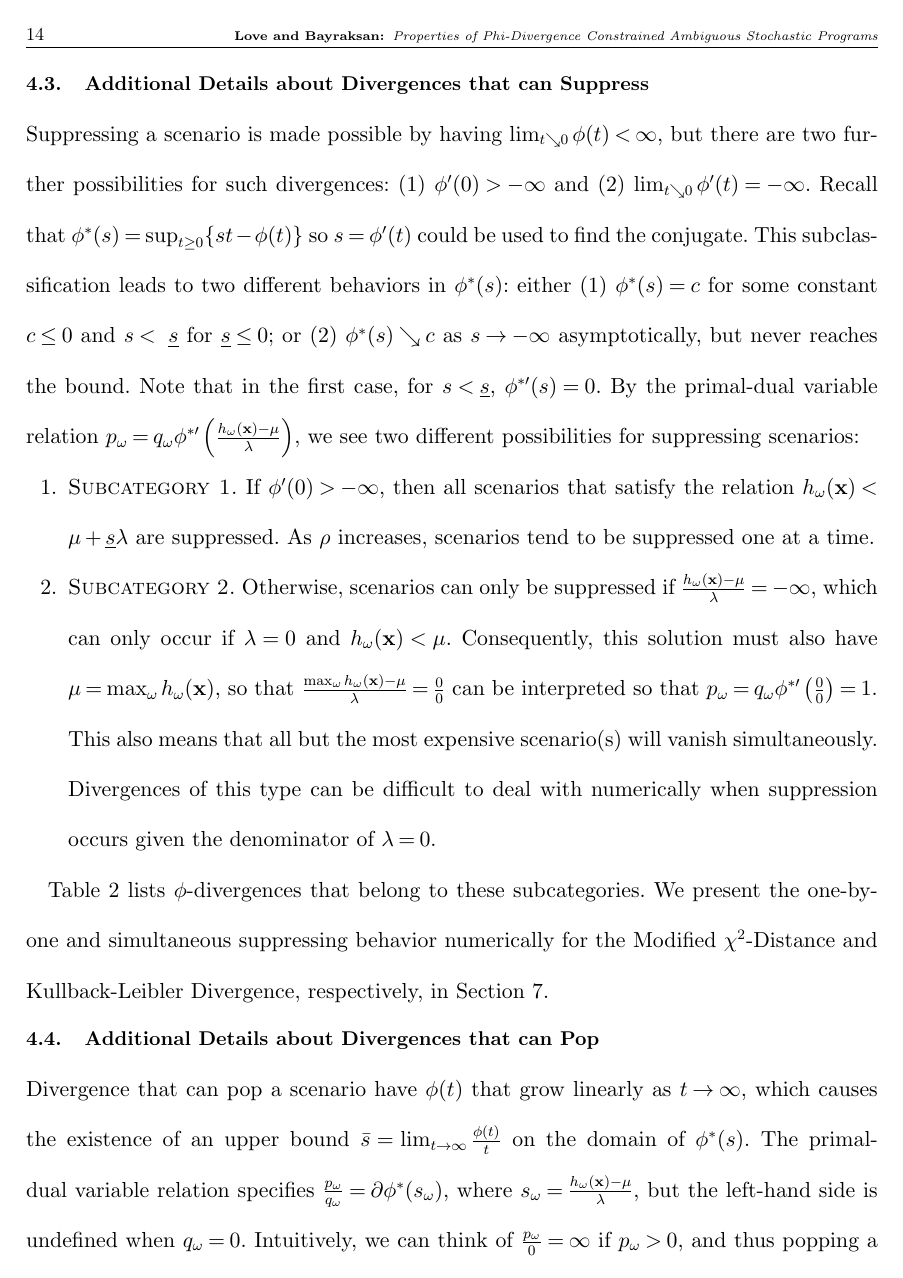
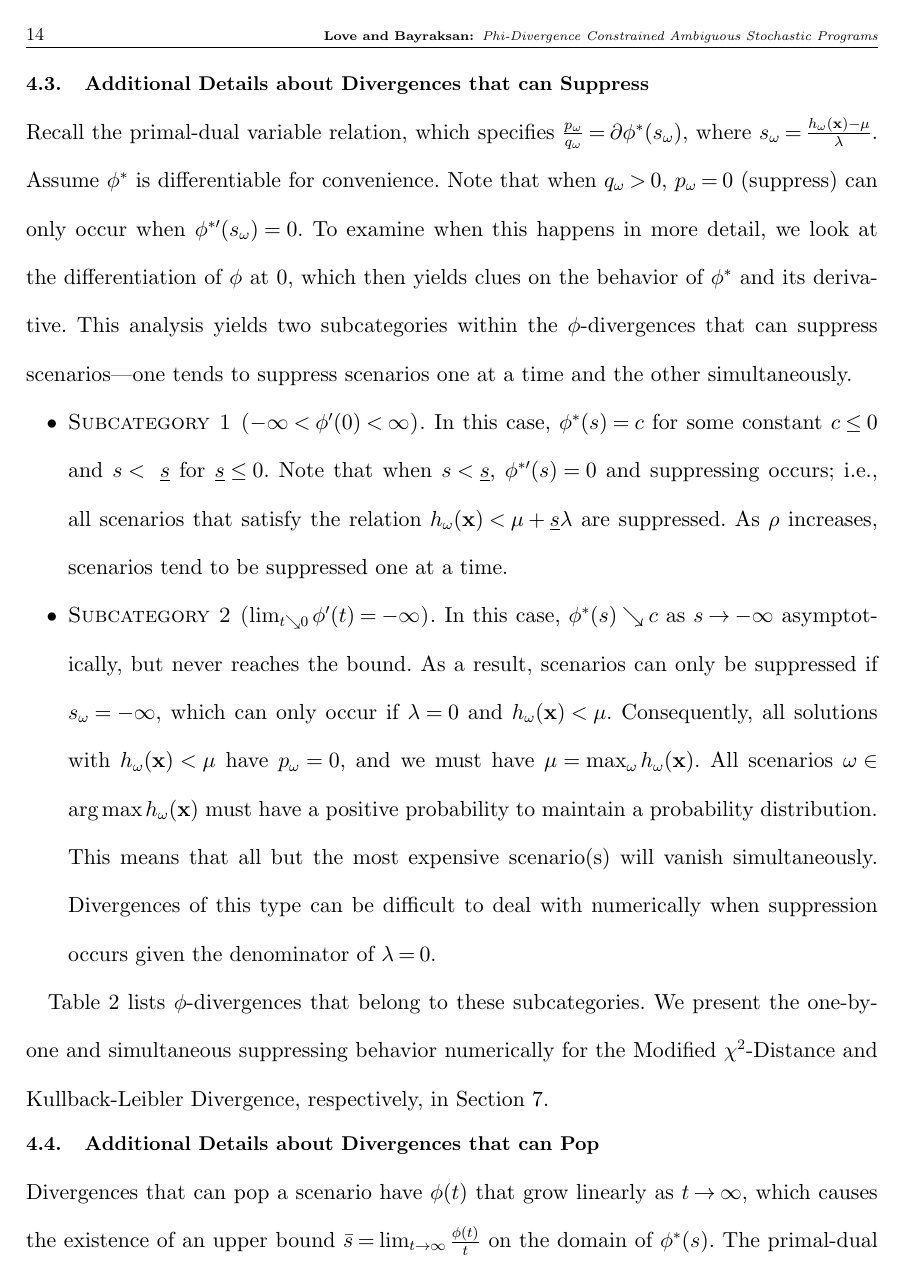
Before and after one commit to 472704609/lrlp_paper, a LaTeX document (love_lro.tex): page 14 of 32. Compiled offline with pdfLaTeX.

Commit message:
Section 4.3(Additional on Suppress) ++
(1) Changed running title to be the same as the title of the paper
(2) Added some more notation (s_w) and technical small details after the
dual problem is introduced in the Formulation Section. Reworded there a
bit.
(3) Rewrote ssec:suppress to look more polished & understandable
(4) This resulted in some changes to the ssec:pop

```diff
--- a/love_lro.tex
+++ b/love_lro.tex
@@ -144,7 +144,7 @@
 % Title or shortened title suitable for running heads. Sample:
 % \RUNTITLE{Bundling Information Goods of Decreasing Value}
 % Enter the (shortened) title:
-\RUNTITLE{Properties of Phi-Divergence Constrained Ambiguous Stochastic Programs}
+\RUNTITLE{Phi-Divergence Constrained Ambiguous Stochastic Programs}
 
 % Full title. Sample:
 % \TITLE{Bundling Information Goods of Decreasing Value}
@@ -550,19 +553,26 @@ This allows for including interesting but unobserved scenarios, and allowing the
 \subsection{Additional Details about Divergences that can Suppress}
 \label{ssec:suppress}
 
-Suppressing a scenario is made possible by having $\lim_{t \searrow 0} \phi(t) < \infty$, but there are two further possibilities for such divergences: (1) $\phi'(0) > -\infty$ and (2) $\lim_{t \searrow 0} \phi'(t) = -\infty$.
-Recall that $\phi^*(s) = \sup_{t \geq 0} \{st - \phi(t)\}$ so $s = \phi'(t)$ could be used to find the conjugate.
-This subclassification leads to two different behaviors in $\phi^*(s)$: either (1) $\phi^*(s) = c$ for some constant $c \leq 0$ and  $s <\ \underline{s}$ for $\underline{s} \leq 0$; or (2) $\phi^*(s) \searrow c$ as $s \rightarrow -\infty$ asymptotically, but never reaches the bound.
-Note that in the first case, for $s < \underline{s}$, $\phi^{*\prime}(s) = 0$.
-By the primal-dual variable relation $p_\omega = q_\omega \phi^{*\prime}\left(\frac{h_\omega(\x) - \mu}{\lambda}\right)$, we see two different possibilities for suppressing scenarios:
-\begin{enumerate}
-	\item {\sc Subcategory 1.} If $\phi'(0) > -\infty$, then all scenarios that satisfy the relation $h_\omega(\x) < \mu + \underline{s}\lambda$ are suppressed.
+Recall the primal-dual variable relation, which specifies $\frac{p_\omega}{q_\omega} = \partial \phi^*(s_\omega)$, where $s_\omega = \frac{h_\omega(\x) - \mu}{\lambda}$.
+Assume $\phi^*$ is differentiable for convenience.
+Note that when $q_\omega>0$, $p_\omega=0$ (suppress) can only occur when $\phi^{*\prime}(s_\omega)=0$.
+To examine when this happens in more detail, we look at the differentiation of $\phi$ at $0$, which then yields clues on the behavior of $\phi^*$ and its derivative.
+This analysis yields two subcategories within the $\phi$-divergences that can suppress scenarios---one tends to suppress scenarios one at a time and the other simultaneously.
+
+\begin{itemize}
+	\item {\sc Subcategory 1\ ($-\infty < \phi'(0) < \infty$).}  In this case, $\phi^*(s) = c$ for some constant $c \leq 0$ and  $s <\ \underline{s}$ for $\underline{s} \leq 0$.
+		Note that when $s < \underline{s}$, $\phi^{*\prime}(s) = 0$ and suppressing occurs; i.e., all scenarios that satisfy the relation $h_\omega(\x) < \mu + \underline{s}\lambda$ are suppressed.
 		As $\rho$ increases, scenarios tend to be suppressed one at a time.
-	\item {\sc Subcategory 2.} Otherwise, scenarios can only be suppressed if $\frac{h_\omega(\x) - \mu}{\lambda} = -\infty$, which can only occur if $\lambda = 0$ and $h_\omega(\x) < \mu$.
-		Consequently, this solution must also have $\mu = \max_\omega h_\omega(\x)$, so that $\frac{\max_\omega h_\omega(\x) - \mu}{\lambda} = \frac{0}{0}$ can be interpreted so that $p_\omega = q_\omega \phi^{*\prime}\left(\tfrac{0}{0}\right) = 1$.
-		This also means that all but the most expensive scenario(s) will vanish simultaneously.
+
+	\item {\sc Subcategory 2\ ($\lim_{t \searrow 0} \phi'(t) = -\infty$).} In this case, $\phi^*(s) \searrow c$ as $s \rightarrow -\infty$ asymptotically, but never reaches the bound.
+		As a result, scenarios can only be suppressed if $s_\omega = -\infty$, which can only occur if $\lambda = 0$ and $h_\omega(\x) < \mu$.
+		Consequently, all solutions with $h_\omega(\x) < \mu$ have $p_\omega=0$, and we must have $\mu = \max_\omega h_\omega(\x)$.
+All scenarios $\omega \in \argmax h_\omega(\x)$ must have a positive probability to maintain a probability distribution.
+		%, so that $\frac{\max_\omega h_\omega(\x) - \mu}{\lambda} = \frac{0}{0}$ can be interpreted so that $p_\omega = q_\omega \phi^{*\prime}\left(\tfrac{0}{0}\right) = 1$.
+		This means that all but the most expensive scenario(s) will vanish simultaneously.
 		Divergences of this type can be difficult to deal with numerically when suppression occurs given the denominator of $\lambda = 0$.
-\end{enumerate}
+\end{itemize}
+
 
 Table \ref{tb:phi_categories} lists $\phi$-divergences that belong to these subcategories. We present the one-by-one and simultaneous suppressing behavior numerically for the Modified $\chi^2$-Distance and Kullback-Leibler Divergence, respectively, in Section \ref{sec:comp_results}.
 
@@ -570,8 +580,8 @@ Table \ref{tb:phi_categories} lists $\phi$-divergences that belong to these subc
 \subsection{Additional Details about Divergences that can Pop}
 \label{ssec:pop}
 
-Divergence that can pop a scenario have $\phi(t)$ that grow linearly as $t \rightarrow \infty$, which causes the existence of an upper bound $\bar{s} = \lim_{t \rightarrow \infty} \frac{\phi(t)}{t}$ on the domain of $\phi^*(s)$.
-The primal-dual variable relation specifies $\frac{p_\omega}{q_\omega} = \partial \phi^*(s_\omega)$, where $s_\omega = \frac{h_\omega(\x) - \mu}{\lambda}$, but the left-hand side is undefined when $q_\omega = 0$.
+Divergences that can pop a scenario have $\phi(t)$ that grow linearly as $t \rightarrow \infty$, which causes the existence of an upper bound $\bar{s} = \lim_{t \rightarrow \infty} \frac{\phi(t)}{t}$ on the domain of $\phi^*(s)$.
+The primal-dual variable relation specifies $\frac{p_\omega}{q_\omega} = \partial \phi^*(s_\omega)$, but the left-hand side is undefined when $q_\omega = 0$.
 Intuitively, we can think of $\frac{p_\omega}{0} = \infty$ if $p_\omega > 0$, and thus popping a scenario can only occur when the right-hand side subdifferential also includes $\infty$.
 This, in turn, occurs only when $s_\omega = \bar{s}$.
 The next proposition makes this statement rigorous.
```
Also changed, not shown: love_lro.tex (9 more changed lines).
